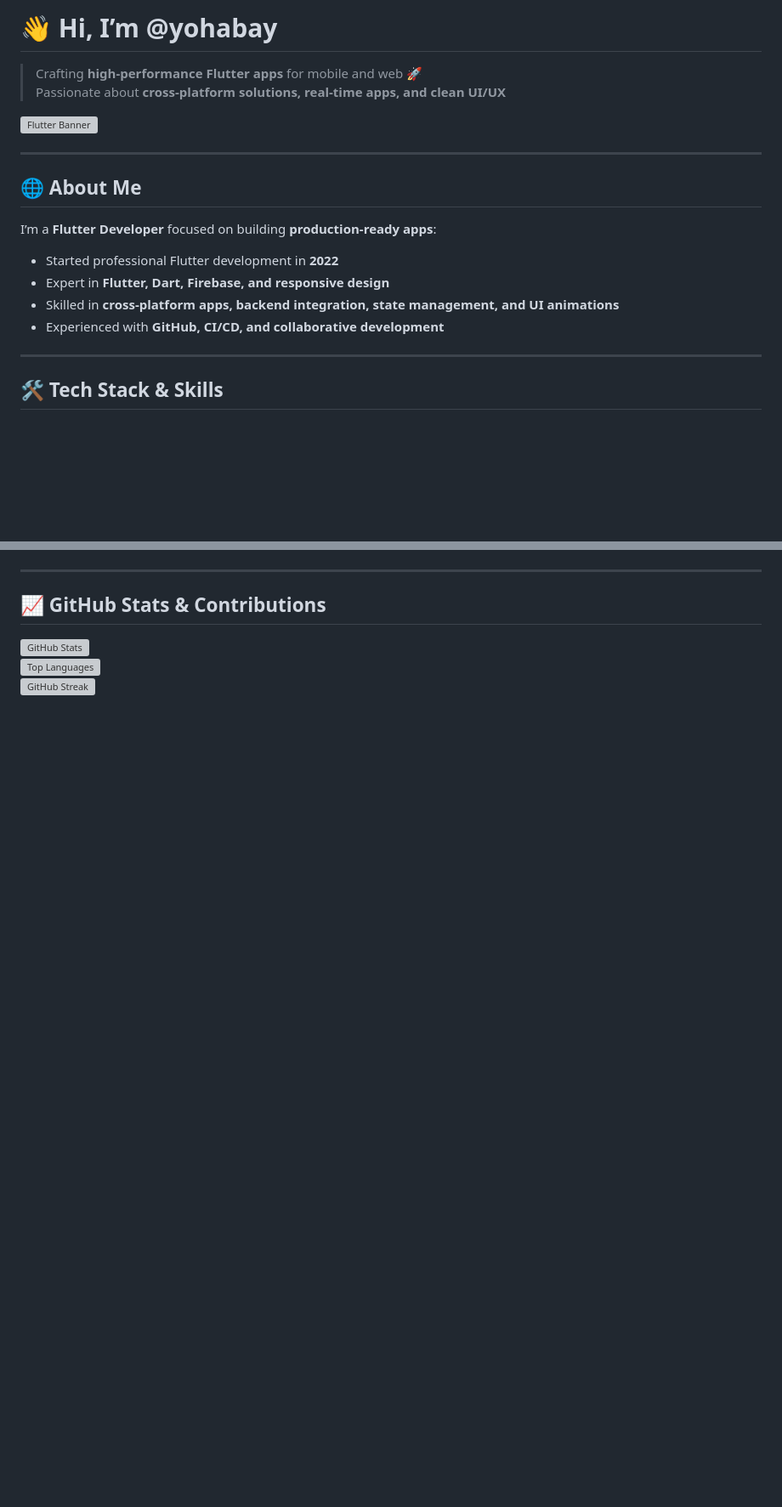
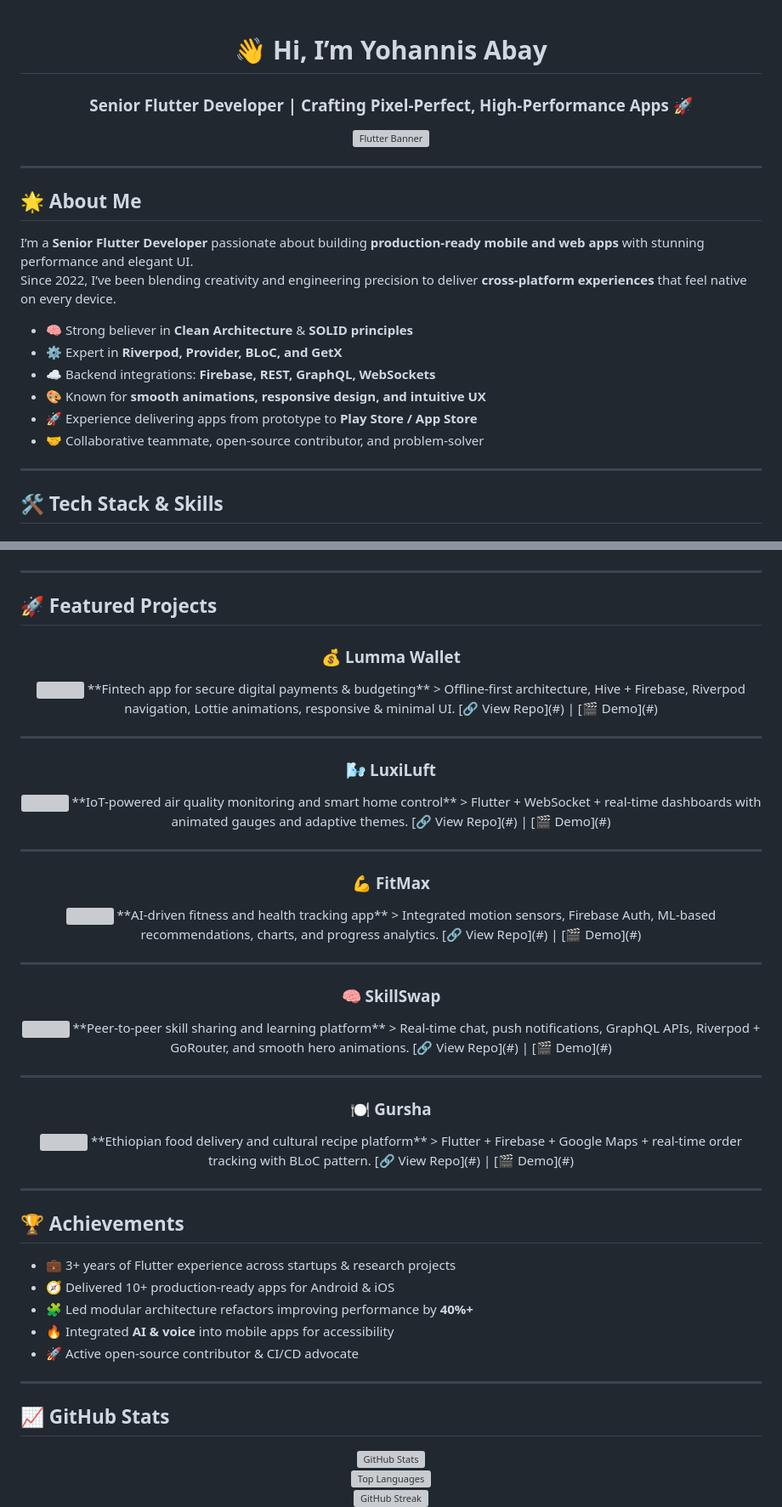
Before and after one commit to yohabay/yohabay, a Markdown page: README.md, 2 parts joined by grey strips. Shown: that part at 85% size. GitHub-like rendering; blank space fills up the shorter version; grey boxes are pictures that could not be loaded.

Commit message:
Revamp README with new layout and content
Updated README to enhance personal branding and showcase skills, projects, and achievements.

```diff
--- a/README.md
+++ b/README.md
@@ -1,20 +1,32 @@
-# 👋 Hi, I’m @yohabay
+<!--
+✨ Yohannis Abay | Senior Flutter Developer ✨
+Crafted with ❤️ using pure Markdown + Flutter energy.
+-->
 
-> Crafting **high-performance Flutter apps** for mobile and web 🚀
-> Passionate about **cross-platform solutions, real-time apps, and clean UI/UX**
+<div align="center">
 
-![Flutter Banner](https://via.placeholder.com/900x200.png?text=Flutter+Developer+Portfolio)
+# 👋 Hi, I’m **Yohannis Abay**
+### Senior Flutter Developer | Crafting Pixel-Perfect, High-Performance Apps 🚀
+
+![Flutter Banner](https://via.placeholder.com/1200x300.png?text=Senior+Flutter+Developer+%7C+Yohannis+Abay)
+
+</div>
 
 ---
 
-## 🌐 About Me
-I’m a **Flutter Developer** focused on building **production-ready apps**:
-- Started professional Flutter development in **2022**
-- Expert in **Flutter, Dart, Firebase, and responsive design**
-- Skilled in **cross-platform apps, backend integration, state management, and UI animations**
-- Experienced with **GitHub, CI/CD, and collaborative development**
+## 🌟 About Me
+
+I’m a **Senior Flutter Developer** passionate about building **production-ready mobile and web apps** with stunning performance and elegant UI.
+Since 2022, I’ve been blending creativity and engineering precision to deliver **cross-platform experiences** that feel native on every device.
+
+- 🧠 Strong believer in **Clean Architecture** & **SOLID principles**
+- ⚙️ Expert in **Riverpod, Provider, BLoC, and GetX**
+- ☁️ Backend integrations: **Firebase, REST, GraphQL, WebSockets**
+- 🎨 Known for **smooth animations, responsive design, and intuitive UX**
+- 🚀 Experience delivering apps from prototype to **Play Store / App Store**
+- 🤝 Collaborative teammate, open-source contributor, and problem-solver
 
 ---
 
-## 🛠 Tech Stack & Skills
+## 🛠️ Tech Stack & Skills
 
@@ -46,7 +60,65 @@ I’m a **Flutter Developer** focused on building **production-ready apps**:
 
 ---
 
-## 📈 GitHub Stats & Contributions
+## 🚀 Featured Projects
+
+<div align="center">
+
+### 💰 Lumma Wallet
+<img src="https://via.placeholder.com/600x300.png?text=Lumma+Wallet+App" width="600"/>
+**Fintech app for secure digital payments & budgeting**
+> Offline-first architecture, Hive + Firebase, Riverpod navigation, Lottie animations, responsive & minimal UI.
+[🔗 View Repo](#) | [🎬 Demo](#)
+
+---
+
+### 🌬️ LuxiLuft
+<img src="https://via.placeholder.com/600x300.png?text=LuxiLuft+App" width="600"/>
+**IoT-powered air quality monitoring and smart home control**
+> Flutter + WebSocket + real-time dashboards with animated gauges and adaptive themes.
+[🔗 View Repo](#) | [🎬 Demo](#)
+
+---
+
+### 💪 FitMax
+<img src="https://via.placeholder.com/600x300.png?text=FitMax+App" width="600"/>
+**AI-driven fitness and health tracking app**
+> Integrated motion sensors, Firebase Auth, ML-based recommendations, charts, and progress analytics.
+[🔗 View Repo](#) | [🎬 Demo](#)
+
+---
+
+### 🧠 SkillSwap
+<img src="https://via.placeholder.com/600x300.png?text=SkillSwap+App" width="600"/>
+**Peer-to-peer skill sharing and learning platform**
+> Real-time chat, push notifications, GraphQL APIs, Riverpod + GoRouter, and smooth hero animations.
+[🔗 View Repo](#) | [🎬 Demo](#)
+
+---
+
+### 🍽️ Gursha
+<img src="https://via.placeholder.com/600x300.png?text=Gursha+App" width="600"/>
+**Ethiopian food delivery and cultural recipe platform**
+> Flutter + Firebase + Google Maps + real-time order tracking with BLoC pattern.
+[🔗 View Repo](#) | [🎬 Demo](#)
+
+</div>
+
+---
+
+## 🏆 Achievements
+
+- 💼 3+ years of Flutter experience across startups & research projects
+- 🧭 Delivered 10+ production-ready apps for Android & iOS
+- 🧩 Led modular architecture refactors improving performance by **40%+**
+- 🔥 Integrated **AI & voice** into mobile apps for accessibility
+- 🚀 Active open-source contributor & CI/CD advocate
+
+---
+
+## 📈 GitHub Stats
+
+<div align="center">
 
 ![GitHub Stats](https://github-readme-stats.vercel.app/api?username=yohabay&show_icons=true&theme=radical)
 ![Top Languages](https://github-readme-stats.vercel.app/api/top-langs/?username=yohabay&layout=compact&theme=radical)
```
Also changed, not shown: other parts of README.md (+50 -85 lines).
